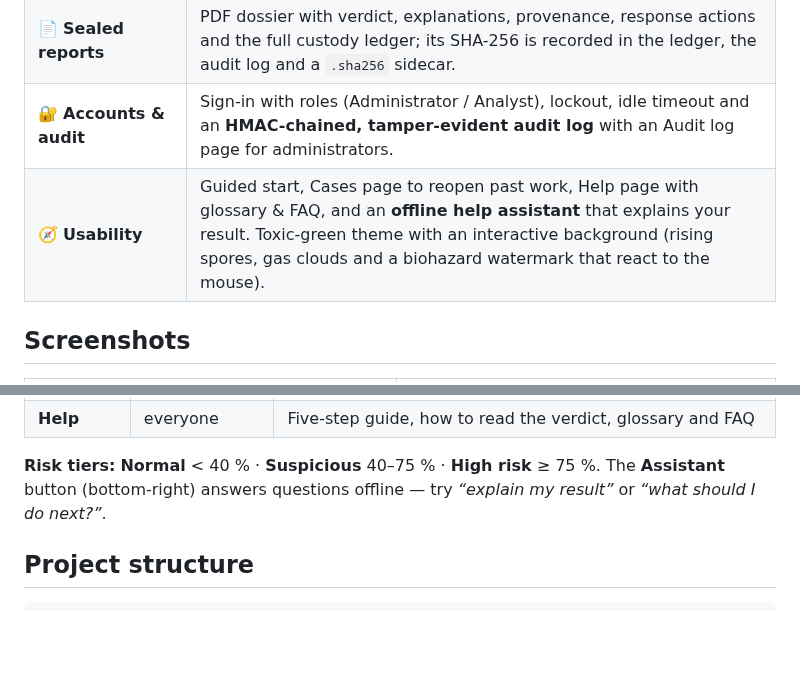
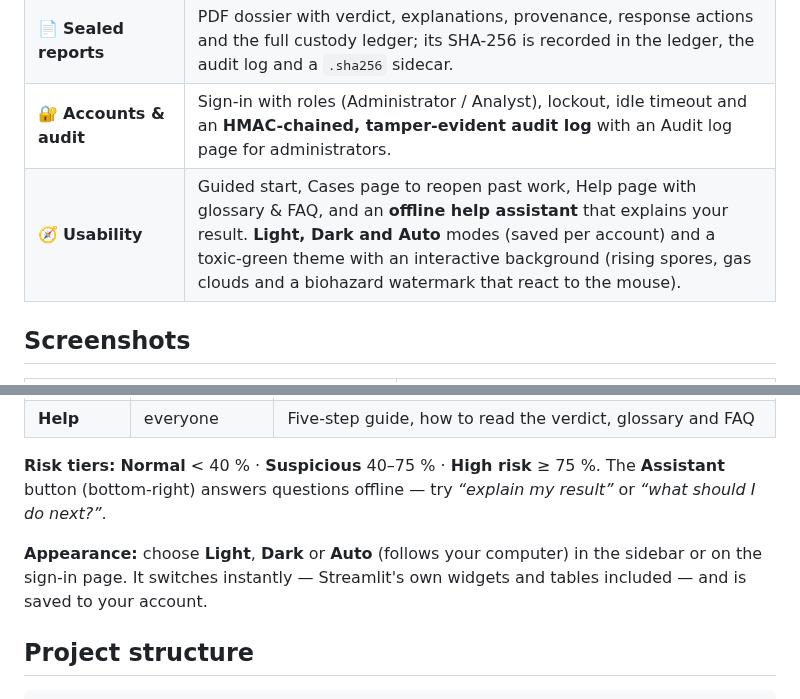
Before and after one commit to abdullahazwarsec-arch/Memory-Forensic-Triage-AI, a Markdown page: README.md, 2 parts joined by grey strips. Drawn GitHub-style; blank space fills up the shorter version.

````diff
--- a/README.md
+++ b/README.md
@@ -59,7 +59,7 @@ that: a skull in a respirator with biohazard eyes.
 | 🧾 **Provenance** | Where the evidence came from (device, custodian, location, collector, time, tool) and who it is prepared for (recipient, purpose, reference) — sealed into the ledger and the report. |
 | 📄 **Sealed reports** | PDF dossier with verdict, explanations, provenance, response actions and the full custody ledger; its SHA-256 is recorded in the ledger, the audit log and a `.sha256` sidecar. |
 | 🔐 **Accounts & audit** | Sign-in with roles (Administrator / Analyst), lockout, idle timeout and an **HMAC-chained, tamper-evident audit log** with an Audit log page for administrators. |
-| 🧭 **Usability** | Guided start, Cases page to reopen past work, Help page with glossary & FAQ, and an **offline help assistant** that explains your result. Toxic-green theme with an interactive background (rising spores, gas clouds and a biohazard watermark that react to the mouse). |
+| 🧭 **Usability** | Guided start, Cases page to reopen past work, Help page with glossary & FAQ, and an **offline help assistant** that explains your result. **Light, Dark and Auto** modes (saved per account) and a toxic-green theme with an interactive background (rising spores, gas clouds and a biohazard watermark that react to the mouse). |
 
 ## Screenshots
 
@@ -141,6 +141,9 @@ Open <http://localhost:8501>. **On the first start you create the administrator
 **Risk tiers:** **Normal** < 40 % · **Suspicious** 40–75 % · **High risk** ≥ 75 %. The **Assistant** button (bottom-right) answers
 questions offline — try *“explain my result”* or *“what should I do next?”*.
 
+**Appearance:** choose **Light**, **Dark** or **Auto** (follows your computer) in the sidebar or on the sign-in page. It switches
+instantly — Streamlit's own widgets and tables included — and is saved to your account.
+
 ## Project structure
 
 ```text
````
Also changed, not shown: other parts of README.md (+7 -7 lines), docs/images/screenshots/09_light_mode.png (added), 11 other files.
